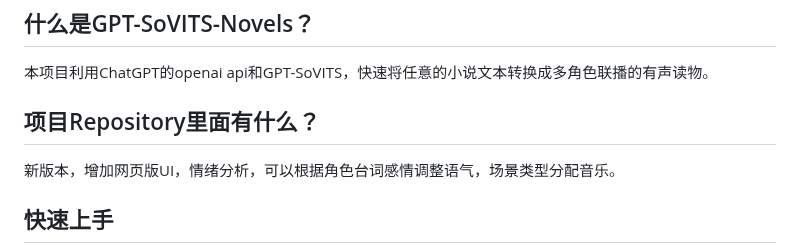
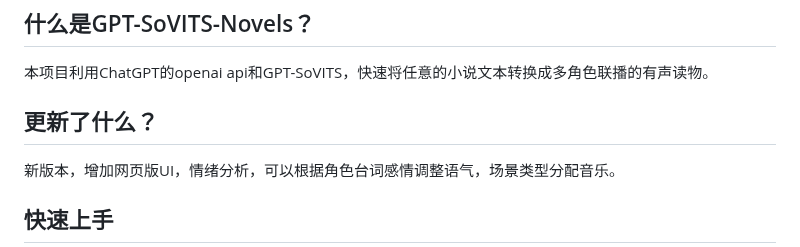
Before and after one commit to lrxwisdom001/GPT-SoVITS-Novels, a Markdown page: README_zh.md, the part around the change. Drawn GitHub-style.

```diff
--- a/README_zh.md
+++ b/README_zh.md
@@ -15,7 +15,7 @@ Let Genshin characters read novels for you!
 ## 什么是GPT-SoVITS-Novels？
 本项目利用ChatGPT的openai api和GPT-SoVITS，快速将任意的小说文本转换成多角色联播的有声读物。
 
-## 项目Repository里面有什么？
+## 更新了什么？
 新版本，增加网页版UI，情绪分析，可以根据角色台词感情调整语气，场景类型分配音乐。
 
 ## 快速上手
```
